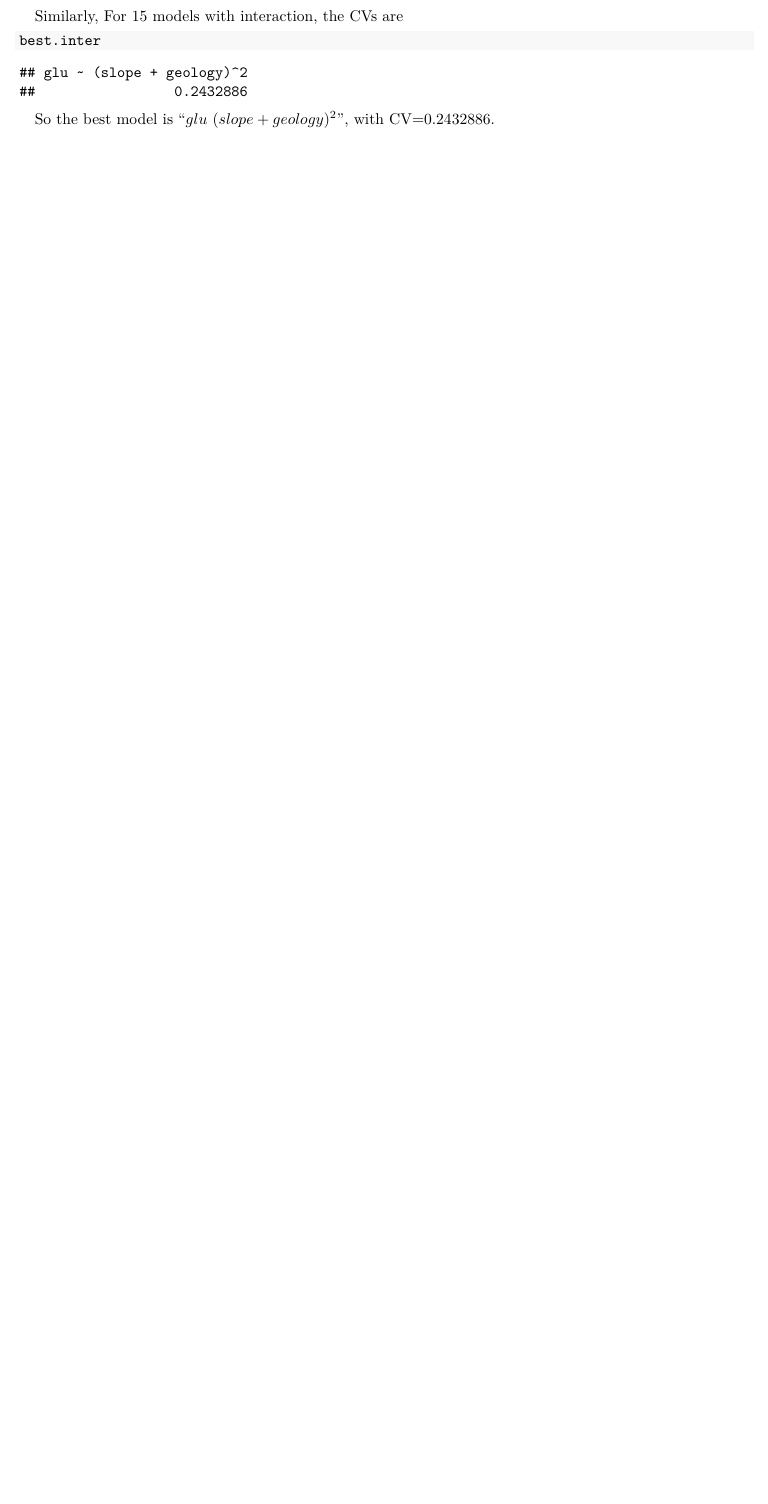
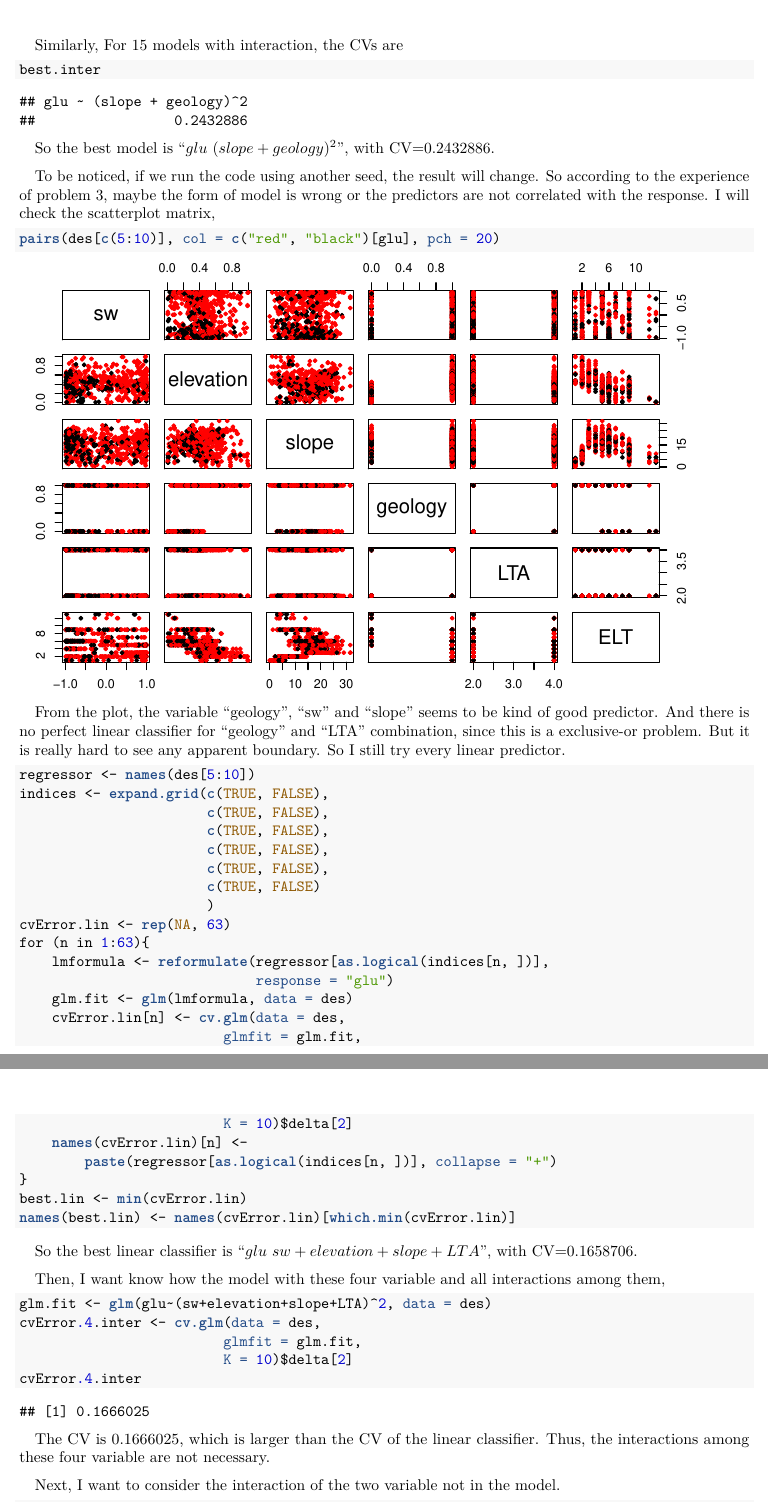
Before and after one commit to MizSta14/DataAnalysis3, an R Markdown document (assignment2.Rmd): part of page 8 of 8 before the commit and two parts of pages 8 and 9 of 10 after it, the two joined at a grey line, cut so that both start at the same text, the shorter picture padded with empty space. The pictures show the output file assignment2.pdf that the author committed with the source.

Commit message:
Final submit, @5:54 SEPT 17, 2015

````diff
--- a/assignment2.Rmd
+++ b/assignment2.Rmd
@@ -351,0 +353,43 @@ So the best model is "$`r names(best.inter)`$", with CV=`r best.inter`.
+To be noticed, if we run the code using another seed, the result will change. So according to the experience of problem 3, maybe the form of model is wrong or the predictors are not correlated with the response. I will check the scatterplot matrix,
+```{r}
+pairs(des[c(5:10)], col = c("red", "black")[glu], pch = 20)
+```
+
+From the plot, the variable "geology", "sw" and "slope" seems to be kind of good predictor. And there is no perfect linear classifier for "geology" and "LTA" combination, since this is a exclusive-or problem. But it is really hard to see any apparent boundary. So I still try every linear predictor.
+```{r}
+regressor <- names(des[5:10])
+indices <- expand.grid(c(TRUE, FALSE),
+                       c(TRUE, FALSE),
+                       c(TRUE, FALSE),
+                       c(TRUE, FALSE),
+                       c(TRUE, FALSE),
+                       c(TRUE, FALSE)
+                       )
+cvError.lin <- rep(NA, 63)
+for (n in 1:63){
+    lmformula <- reformulate(regressor[as.logical(indices[n, ])],
+                             response = "glu")
+    glm.fit <- glm(lmformula, data = des)
+    cvError.lin[n] <- cv.glm(data = des,
+                         glmfit = glm.fit,
+                         K = 10)$delta[2]
+    names(cvError.lin)[n] <-
+        paste(regressor[as.logical(indices[n, ])], collapse = "+")
+}
+best.lin <- min(cvError.lin)
+names(best.lin) <- names(cvError.lin)[which.min(cvError.lin)]
+```
+So the best linear classifier is "$glu~`r names(best.lin)`$", with CV=`r best.lin`.
+
+Then, I want know how the model with these four variable and all interactions among them,
+```{r}
+glm.fit <- glm(glu~(sw+elevation+slope+LTA)^2, data = des)
+cvError.4.inter <- cv.glm(data = des,
+                         glmfit = glm.fit,
+                         K = 10)$delta[2]
+cvError.4.inter
+```
+The CV is $`r cvError.4.inter`$, which is larger than the CV of the linear classifier. Thus, the interactions among these four variable are not necessary.
+
+Next, I want to consider the interaction of the two variable not in the model.
+```{r}
````
Also changed, not shown: .RData, assignment2.pdf, assignment2.Rmd (39 more changed lines), 1 other file.
